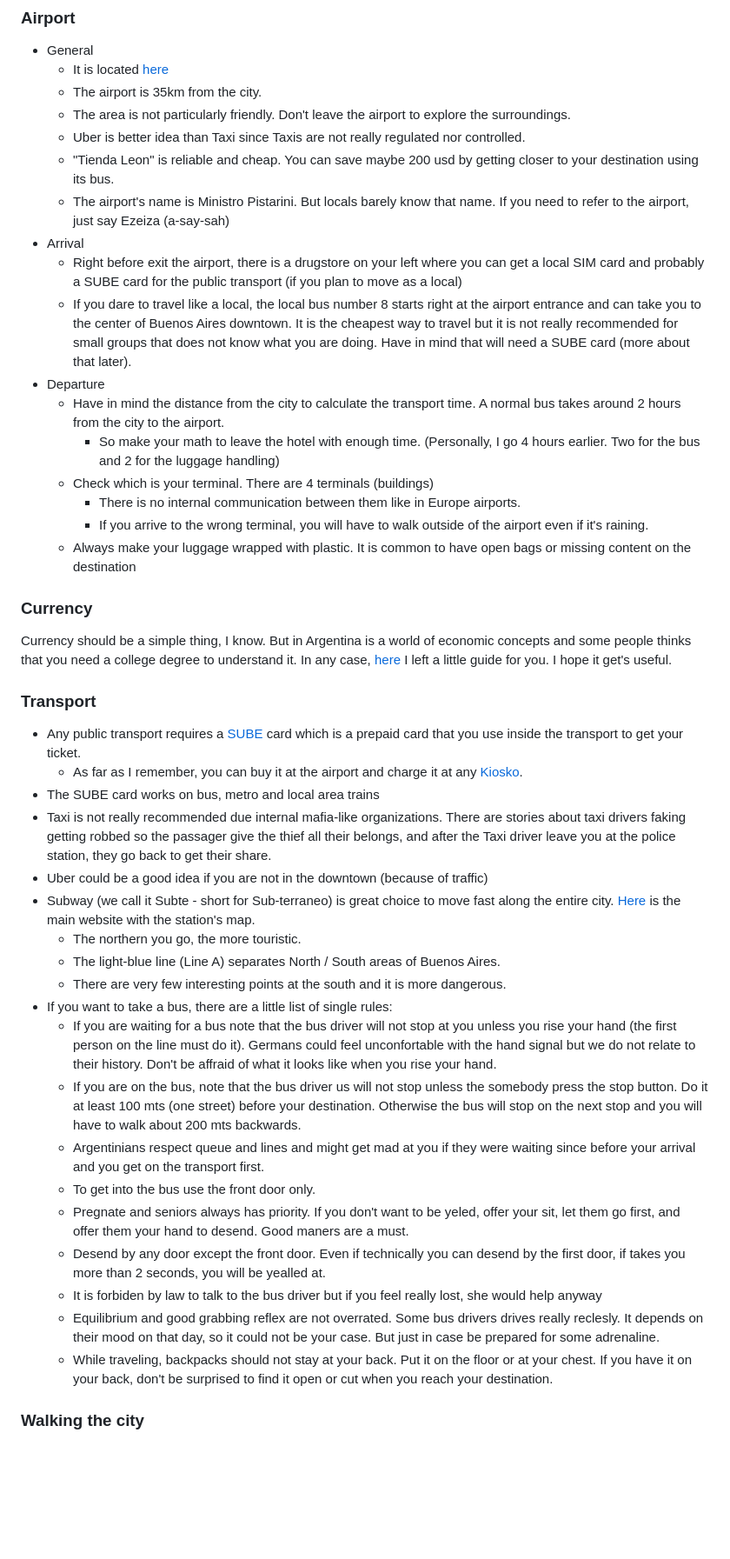
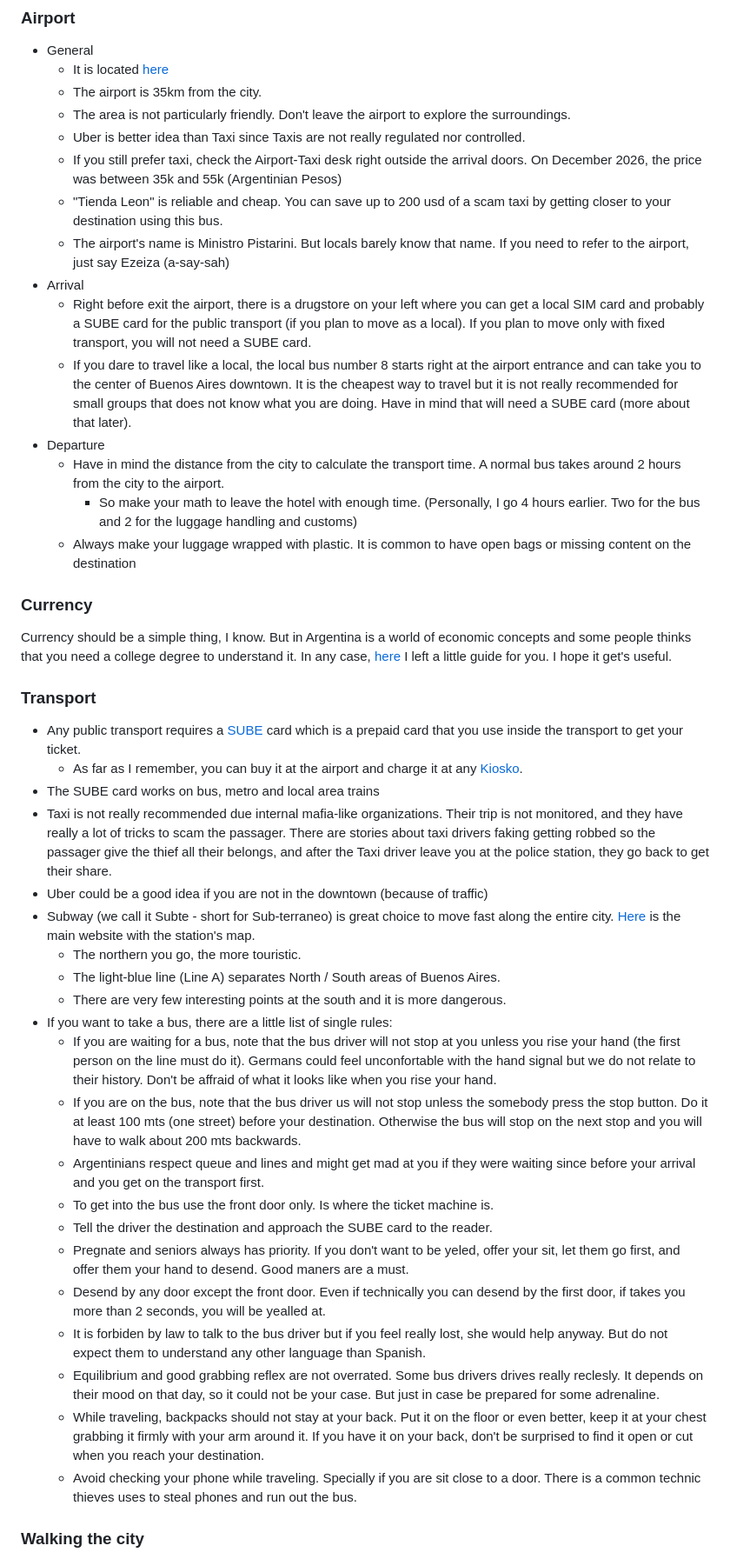
Before and after one commit to juancho386/juancho386.github.io, a Markdown page: guide_to_buenos_aires/README.md, the part around one of its changes. Shown at 87% size. Drawn GitHub-style; blank space fills up the shorter version.

Commit message:
más cozitaz

```diff
--- a/guide_to_buenos_aires/README.md
+++ b/guide_to_buenos_aires/README.md
@@ -16,17 +16,15 @@ Buenos Aires is a beautiful city. It only has ~200 years old. Its demonym is "Po
   - The airport is 35km from the city.
   - The area is not particularly friendly. Don't leave the airport to explore the surroundings.
   - Uber is better idea than Taxi since Taxis are not really regulated nor controlled.
-  - "Tienda Leon" is reliable and cheap. You can save maybe 200 usd by getting closer to your destination using its bus.
+  - If you still prefer taxi, check the Airport-Taxi desk right outside the arrival doors. On December 2026, the price was between 35k and 55k (Argentinian Pesos)
+  - "Tienda Leon" is reliable and cheap. You can save up to 200 usd of a scam taxi by getting closer to your destination using this bus.
   - The airport's name is Ministro Pistarini. But locals barely know that name. If you need to refer to the airport, just say Ezeiza (a-say-sah)
 - Arrival
-  - Right before exit the airport, there is a drugstore on your left where you can get a local SIM card and probably a SUBE card for the public transport (if you plan to move as a local)
+  - Right before exit the airport, there is a drugstore on your left where you can get a local SIM card and probably a SUBE card for the public transport (if you plan to move as a local). If you plan to move only with fixed transport, you will not need a SUBE card.
   - If you dare to travel like a local, the local bus number 8 starts right at the airport entrance and can take you to the center of Buenos Aires downtown. It is the cheapest way to travel but it is not really recommended for small groups that does not know what you are doing. Have in mind that will need a SUBE card (more about that later).
 - Departure
   - Have in mind the distance from the city to calculate the transport time. A normal bus takes around 2 hours from the city to the airport.
-    - So make your math to leave the hotel with enough time. (Personally, I go 4 hours earlier. Two for the bus and 2 for the luggage handling)
-  - Check which is your terminal. There are 4 terminals (buildings)
-    - There is no internal communication between them like in Europe airports.
-    - If you arrive to the wrong terminal, you will have to walk outside of the airport even if it's raining.
+    - So make your math to leave the hotel with enough time. (Personally, I go 4 hours earlier. Two for the bus and 2 for the luggage handling and customs)
   - Always make your luggage wrapped with plastic. It is common to have open bags or missing content on the destination
 
 ### Currency
@@ -36,22 +34,24 @@ Currency should be a simple thing, I know. But in Argentina is a world of econom
 - Any public transport requires a [SUBE](https://www.argentina.gob.ar/servicio/consegui-la-tarjeta-sube) card which is a prepaid card that you use inside the transport to get your ticket.
   - As far as I remember, you can buy it at the airport and charge it at any [Kiosko](#eating).
 - The SUBE card works on bus, metro and local area trains
-- Taxi is not really recommended due internal mafia-like organizations. There are stories about taxi drivers faking getting robbed so the passager give the thief all their belongs, and after the Taxi driver leave you at the police station, they go back to get their share.
+- Taxi is not really recommended due internal mafia-like organizations. Their trip is not monitored, and they have really a lot of tricks to scam the passager. There are stories about taxi drivers faking getting robbed so the passager give the thief all their belongs, and after the Taxi driver leave you at the police station, they go back to get their share.
 - Uber could be a good idea if you are not in the downtown (because of traffic)
 - Subway (we call it Subte - short for Sub-terraneo) is great choice to move fast along the entire city. [Here](https://subtebuenosaires.com.ar/mapa/) is the main website with the station's map.
   - The northern you go, the more touristic.
   - The light-blue line (Line A) separates North / South areas of Buenos Aires.
   - There are very few interesting points at the south and it is more dangerous.
 - If you want to take a bus, there are a little list of single rules:
-  - If you are waiting for a bus note that the bus driver will not stop at you unless you rise your hand (the first person on the line must do it). Germans could feel unconfortable with the hand signal but we do not relate to their history. Don't be affraid of what it looks like when you rise your hand.
+  - If you are waiting for a bus, note that the bus driver will not stop at you unless you rise your hand (the first person on the line must do it). Germans could feel unconfortable with the hand signal but we do not relate to their history. Don't be affraid of what it looks like when you rise your hand.
   - If you are on the bus, note that the bus driver us will not stop unless the somebody press the stop button. Do it at least 100 mts (one street) before your destination. Otherwise the bus will stop on the next stop and you will have to walk about 200 mts backwards.
   - Argentinians respect queue and lines and might get mad at you if they were waiting since before your arrival and you get on the transport first.
-  - To get into the bus use the front door only.
+  - To get into the bus use the front door only. Is where the ticket machine is.
+  - Tell the driver the destination and approach the SUBE card to the reader.
   - Pregnate and seniors always has priority. If you don't want to be yeled, offer your sit, let them go first, and offer them your hand to desend. Good maners are a must.
   - Desend by any door except the front door. Even if technically you can desend by the first door, if takes you more than 2 seconds, you will be yealled at.
-  - It is forbiden by law to talk to the bus driver but if you feel really lost, she would help anyway
+  - It is forbiden by law to talk to the bus driver but if you feel really lost, she would help anyway. But do not expect them to understand any other language than Spanish.
   - Equilibrium and good grabbing reflex are not overrated. Some bus drivers drives really reclesly. It depends on their mood on that day, so it could not be your case. But just in case be prepared for some adrenaline.
-  - While traveling, backpacks should not stay at your back. Put it on the floor or at your chest. If you have it on your back, don't be surprised to find it open or cut when you reach your destination.
+  - While traveling, backpacks should not stay at your back. Put it on the floor or even better, keep it at your chest grabbing it firmly with your arm around it. If you have it on your back, don't be surprised to find it open or cut when you reach your destination.
+  - Avoid checking your phone while traveling. Specially if you are sit close to a door. There is a common technic thieves uses to steal phones and run out the bus.
 
 ### Walking the city
 - If you have extra time before your trip, watch "nueve reinas" [Nine Queens](https://www.imdb.com/title/tt0247586/). It's an argentinian movie that describes how you can be robbed. From pick pockets and runners, up to violent assaults. Follow a little list of simple rules and you will be safe.
```
Also changed, not shown: other parts of guide_to_buenos_aires/README.md (+5 -5 lines).
